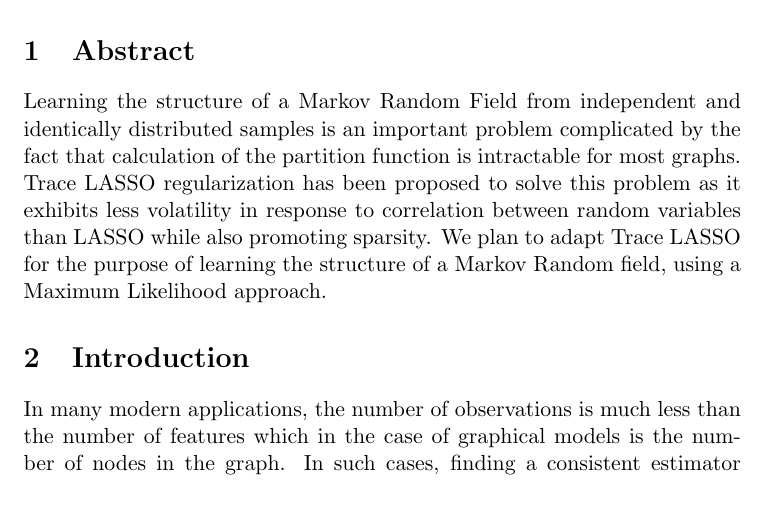
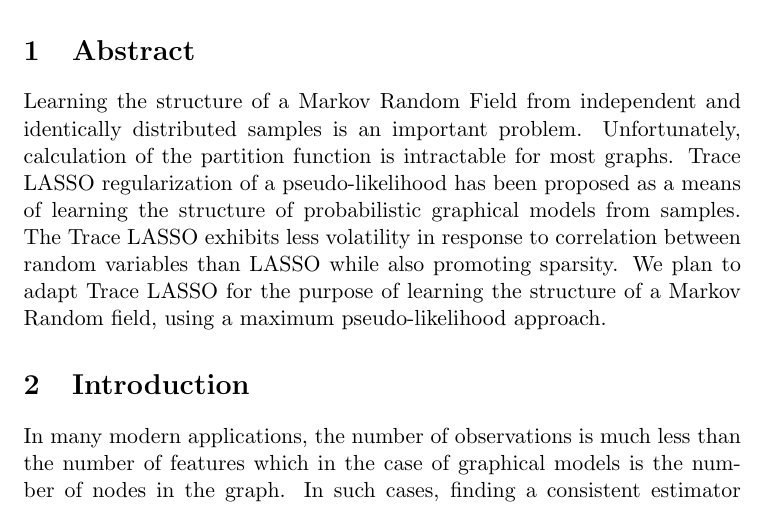
Before and after one commit to lrr0001/PMG-8003-project, a LaTeX document (midterm.tex): part of page 1 of 5, cut so that both start at the same text. Compiled offline with pdfLaTeX.

Commit message:
corrected terminology from likelihood to pseudo-likelihood and made a couple changes in abstract

```diff
--- a/midterm.tex
+++ b/midterm.tex
@@ -19,10 +19,10 @@ Lee Richert (ECE), Raghav Kuppan (ECE), Yuanda Zhu (ECE)
 
 
 \section{Abstract}
-Learning the structure of a Markov Random Field from independent and identically distributed samples is an important problem complicated by the fact that calculation of the partition function is intractable for most graphs. Trace LASSO regularization has been proposed to solve this problem as it exhibits less volatility in response to correlation between random variables than LASSO while also promoting sparsity. We plan to adapt Trace LASSO for the purpose of learning the structure of a Markov Random field, using a Maximum Likelihood approach.
+Learning the structure of a Markov Random Field from independent and identically distributed samples is an important problem. Unfortunately, calculation of the partition function is intractable for most graphs. Trace LASSO regularization of a pseudo-likelihood has been proposed as a means of learning the structure of probabilistic graphical models from samples. The Trace LASSO exhibits less volatility in response to correlation between random variables than LASSO while also promoting sparsity. We plan to adapt Trace LASSO for the purpose of learning the structure of a Markov Random field, using a maximum pseudo-likelihood approach.
 
 \section{Introduction}
-In many modern applications, the number of observations is much less than the number of features which in the case of graphical models is the number of nodes in the graph. In such cases, finding a consistent estimator is difficult owing to the intractability of the partition function calculation. One problem of interest is that of model selection for Ising models which are a special case of pairwise Markov Random fields. In an Ising model, the full conditional distributions of each variable form logistic regression models, and variable selection techniques for regression allow one to identify the neighborhood of each node and, thus, the entire graph. Prior work on this has involved solving this problem or a variant of this problem using a Maximum likelihood approach with $\ell_1$-regularization ~\cite{ravikumar2010high} or conditional variational distance thresholding~\cite{anandkumar2012high}. \\ \\
+In many modern applications, the number of observations is much less than the number of features which in the case of graphical models is the number of nodes in the graph. In such cases, finding a consistent estimator is difficult owing to the intractability of the partition function calculation. One problem of interest is that of model selection for Ising models which are a special case of pairwise Markov Random fields. In an Ising model, the full conditional distributions of each variable form logistic regression models, and variable selection techniques for regression allow one to identify the neighborhood of each node and, thus, the entire graph. Prior work on this has involved solving this problem or a variant of this problem using a pseudo-likelihood approach with $\ell_1$-regularization ~\cite{ravikumar2010high} or conditional variational distance thresholding~\cite{anandkumar2012high}. \\ \\
 Alternate methods of regularization have been developed in recent years to promote sparsity. Among sparsity inducing norms, the $\ell_1$ norm is the simplest and most widely used, leading to the Lasso when used in a least-squares framework. While the Lasso does well in high-dimensional settings, it is known to have stability problems in situations where the data exhibit strong correlation structures. Several solutions have been proposed which include the Elastic net, group Lasso and Sampling techniques. However these norms cannot just be plugged into the objective function as extra information is usually required, or in some cases, the problem is further complicated due to the addition of parameters to be estimated. The Trace norm takes into account the correlation structure of the data but does not require manual human intervention. It can be thought of as a way of turning the rank of a matrix into a norm. The Trace norm is adaptive and requires that only a single regularization parameter be chosen.
 
 \section{Prior Work}
```
Also changed, not shown: midterm.tex (2 more changed lines).
